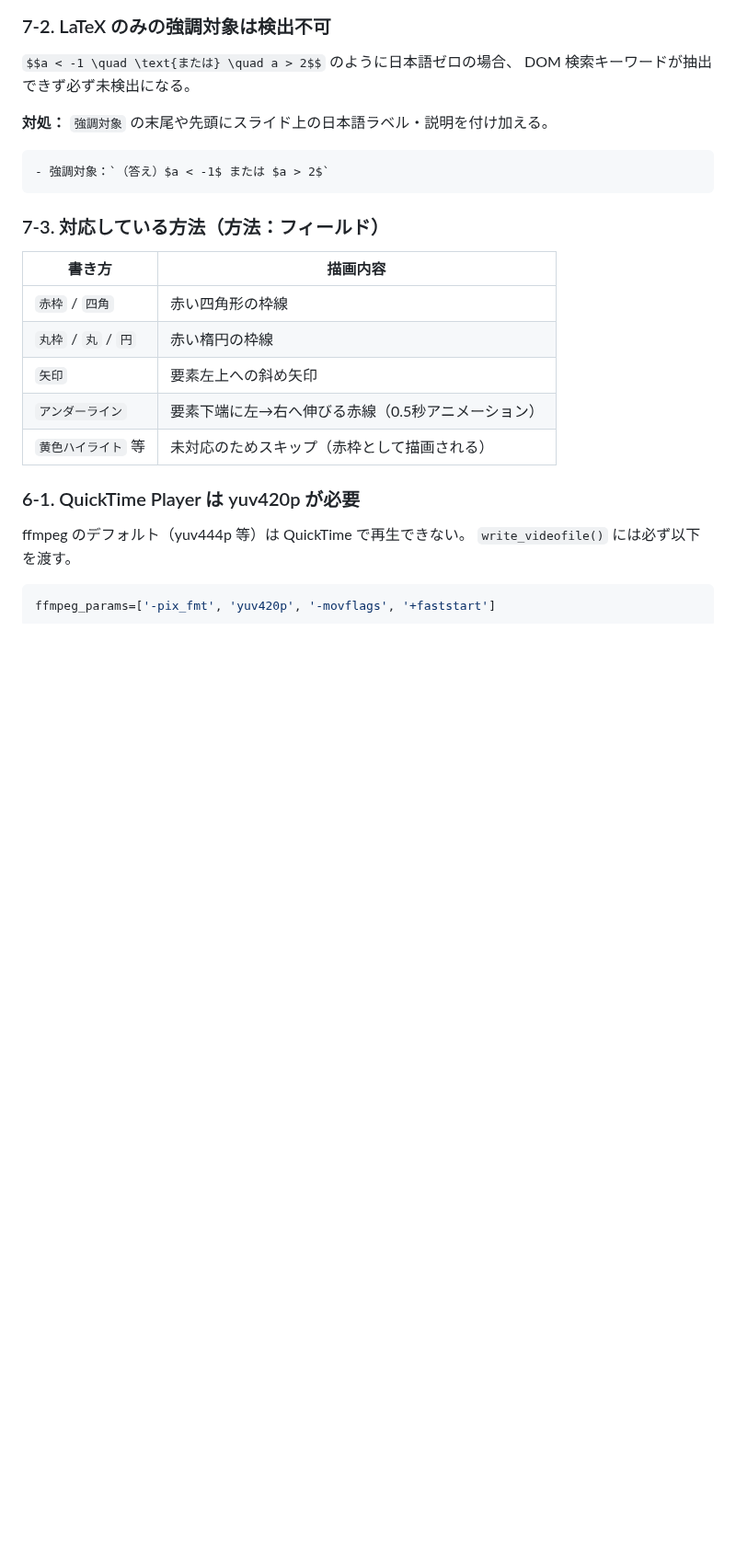
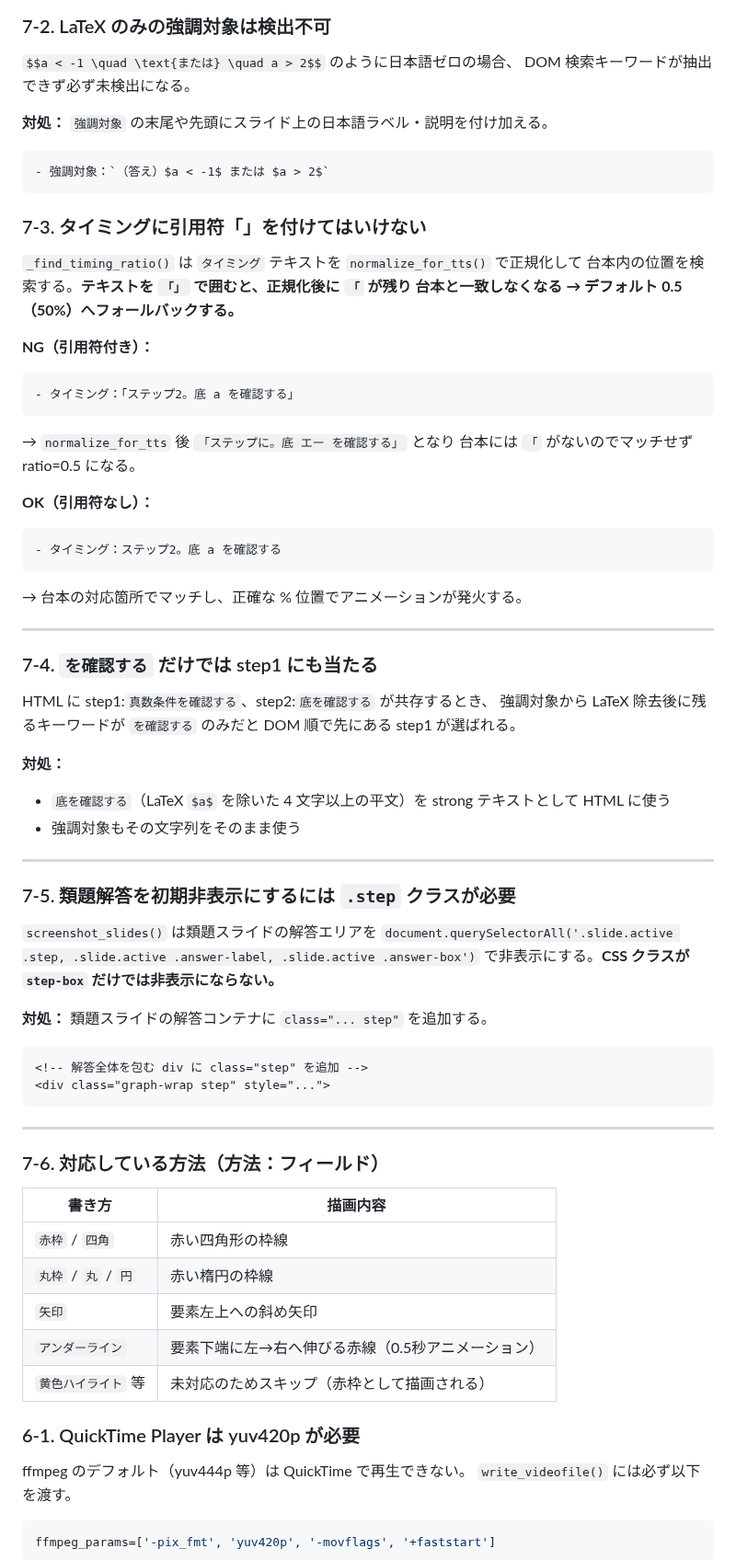
Before and after one commit to kazumahattori1131-del/StudyList, a Markdown page: PITFALLS.md, the part around one of its changes. Shown at 92% size. Drawn GitHub-style; blank space fills up the shorter version.

Commit message:
docs: PITFALLS.md にアニメーション設定の3つの落とし穴を追記
7-3: タイミングに引用符「」を付けると ratio=0.5 フォールバックになる
7-4: を確認する だけでは step1 にもマッチする（底を確認する を使う）
7-5: 類題解答の初期非表示には .step クラスが必要
生成前チェックリストにも3項目を追加

https://claude.ai/code/session_01NDAV6KmttzK1jEoWGKDVBj

````diff
--- a/PITFALLS.md
+++ b/PITFALLS.md
@@ -376,7 +379,54 @@ DOM 検索キーワードが抽出できず必ず未検出になる。
 - 強調対象：`（答え）$a < -1$ または $a > 2$`
 ```
 
-### 7-3. 対応している方法（方法：フィールド）
+### 7-3. タイミングに引用符「」を付けてはいけない
+
+`_find_timing_ratio()` は `タイミング` テキストを `normalize_for_tts()` で正規化して
+台本内の位置を検索する。**テキストを `「」` で囲むと、正規化後に `「` が残り
+台本と一致しなくなる → デフォルト 0.5（50%）へフォールバックする。**
+
+**NG（引用符付き）：**
+```
+- タイミング：「ステップ2。底 a を確認する」
+```
+→ `normalize_for_tts` 後 `「ステップに。底 エー を確認する」` となり
+  台本には `「` がないのでマッチせず ratio=0.5 になる。
+
+**OK（引用符なし）：**
+```
+- タイミング：ステップ2。底 a を確認する
+```
+→ 台本の対応箇所でマッチし、正確な % 位置でアニメーションが発火する。
+
+---
+
+### 7-4. `を確認する` だけでは step1 にも当たる
+
+HTML に step1:`真数条件を確認する`、step2:`底を確認する` が共存するとき、
+強調対象から LaTeX 除去後に残るキーワードが `を確認する` のみだと
+DOM 順で先にある step1 が選ばれる。
+
+**対処：**
+- `底を確認する`（LaTeX `$a$` を除いた 4 文字以上の平文）を strong テキストとして HTML に使う
+- 強調対象もその文字列をそのまま使う
+
+---
+
+### 7-5. 類題解答を初期非表示にするには `.step` クラスが必要
+
+`screenshot_slides()` は類題スライドの解答エリアを
+`document.querySelectorAll('.slide.active .step, .slide.active .answer-label, .slide.active .answer-box')`
+で非表示にする。**CSS クラスが `step-box` だけでは非表示にならない。**
+
+**対処：** 類題スライドの解答コンテナに `class="... step"` を追加する。
+```html
+<!-- 解答全体を包む div に class="step" を追加 -->
+<div class="graph-wrap step" style="...">
+```
+
+---
+
+### 7-6. 対応している方法（方法：フィールド）
 
 | 書き方 | 描画内容 |
 |---|---|
````
Also changed, not shown: other parts of PITFALLS.md (+3 -0 lines).
